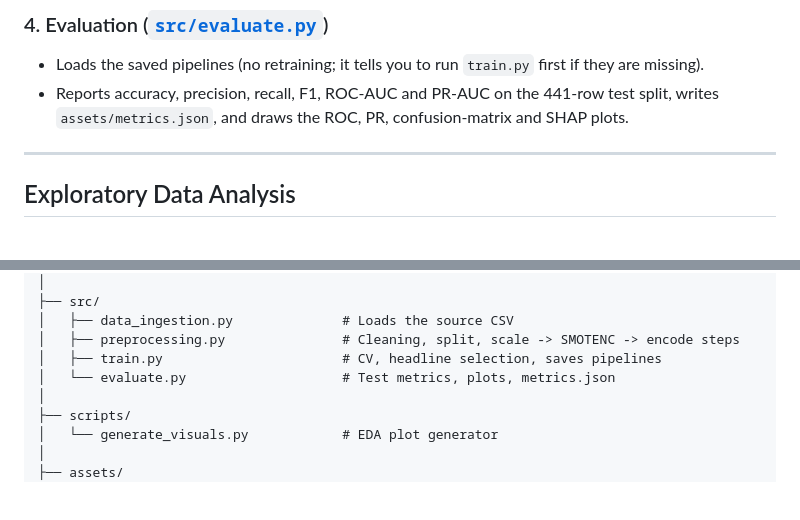
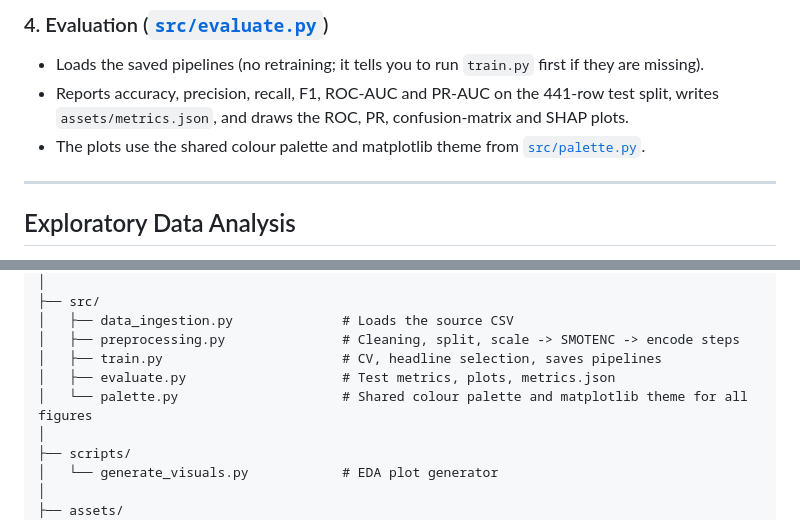
Before and after one commit to vardaanbazaz/employee-attrition-analysis, a Markdown page: README.md, 2 parts joined by grey strips. GitHub-like rendering; blank space fills up the shorter version.

```diff
--- a/README.md
+++ b/README.md
@@ -110,6 +111,7 @@ src/
 ### 4. Evaluation ([`src/evaluate.py`](src/evaluate.py))
 * Loads the saved pipelines (no retraining; it tells you to run `train.py` first if they are missing).
 * Reports accuracy, precision, recall, F1, ROC-AUC and PR-AUC on the 441-row test split, writes `assets/metrics.json`, and draws the ROC, PR, confusion-matrix and SHAP plots.
+* The plots use the shared colour palette and matplotlib theme from [`src/palette.py`](src/palette.py).
 
 ---
 
@@ -212,7 +214,8 @@ employee-attrition-analysis/
 │   ├── data_ingestion.py              # Loads the source CSV
 │   ├── preprocessing.py               # Cleaning, split, scale -> SMOTENC -> encode steps
 │   ├── train.py                       # CV, headline selection, saves pipelines
-│   └── evaluate.py                    # Test metrics, plots, metrics.json
+│   ├── evaluate.py                    # Test metrics, plots, metrics.json
+│   └── palette.py                     # Shared colour palette and matplotlib theme for all figures
 │
 ├── scripts/
 │   └── generate_visuals.py            # EDA plot generator
```
Also changed, not shown: other parts of README.md (+2 -1 lines), decisions.md (+2 -2 lines), assets/confusion_matrix.png, assets/shap_summary.png, 2 other files.
